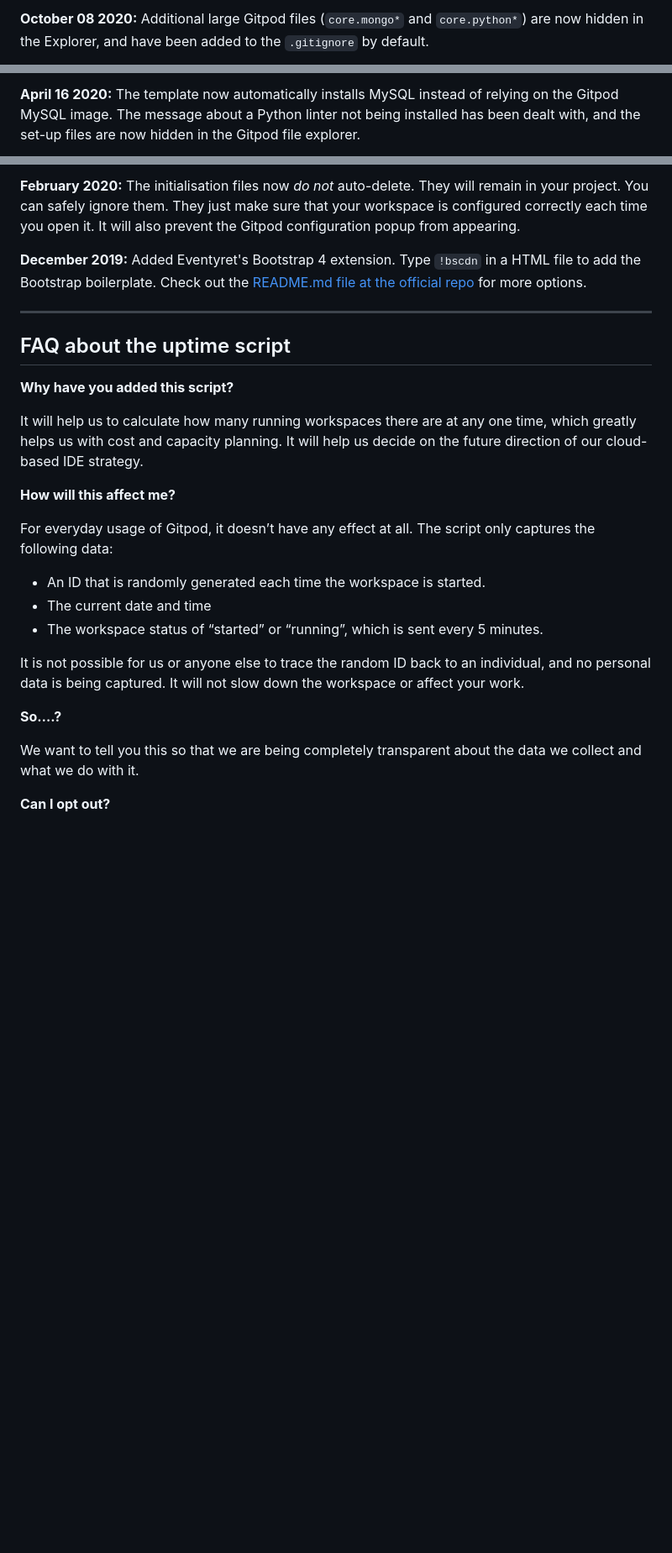
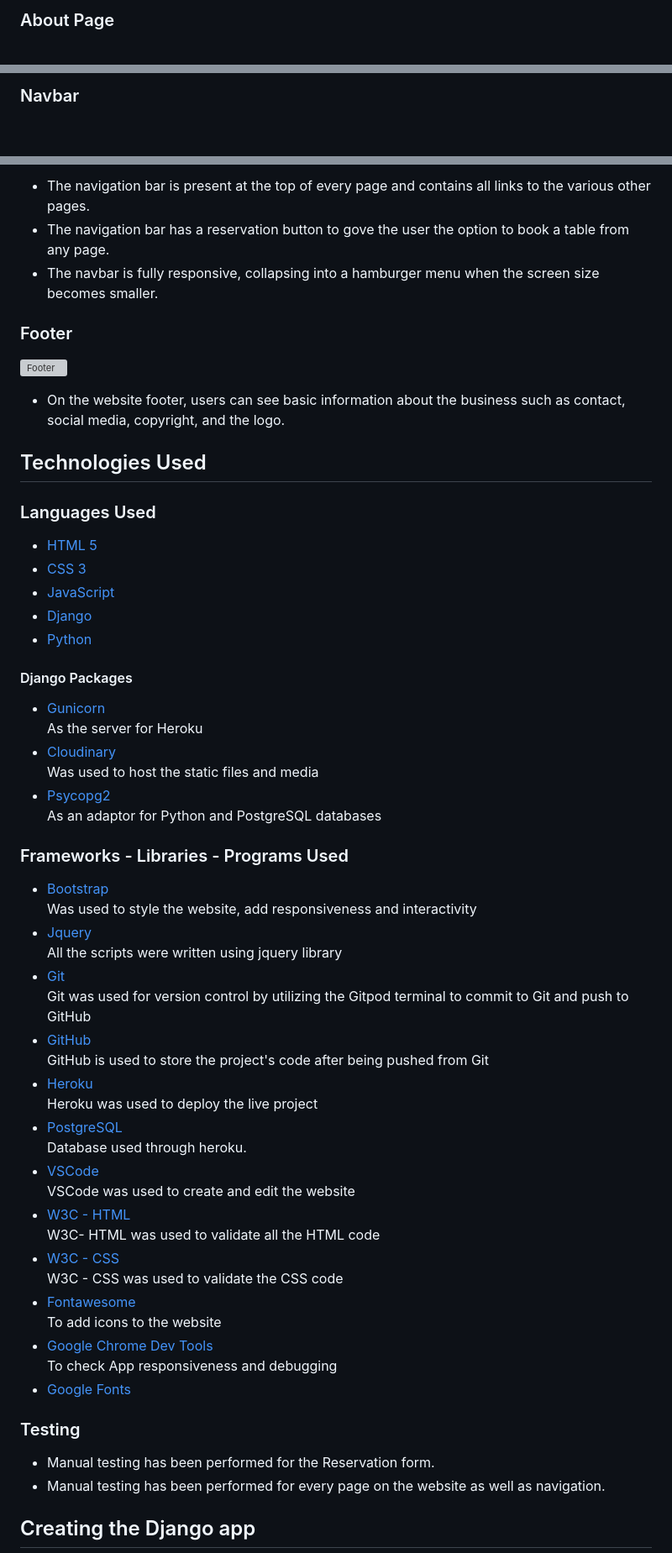
Before and after one commit to adrian-cucuet/Foody-P4-CI, a Markdown page: README.md, 3 parts joined by grey strips. Shown: that part at 84% size. Drawn GitHub-style; blank space fills up the shorter version; grey boxes are pictures that could not be loaded.

```diff
--- a/README.md
+++ b/README.md
@@ -58,3 +99,3 @@ We continually tweak and adjust this template to help give you the best experien
 
-**October 08 2020:** Additional large Gitpod files (`core.mongo*` and `core.python*`) are now hidden in the Explorer, and have been added to the `.gitignore` by default.
+### About Page
 
@@ -62,3 +104,3 @@ We continually tweak and adjust this template to help give you the best experien
 
-**April 16 2020:** The template now automatically installs MySQL instead of relying on the Gitpod MySQL image. The message about a Python linter not being installed has been dealt with, and the set-up files are now hidden in the Gitpod file explorer.
+### Navbar
 
@@ -66,29 +108,63 @@ We continually tweak and adjust this template to help give you the best experien
 
-**February 2020:** The initialisation files now _do not_ auto-delete. They will remain in your project. You can safely ignore them. They just make sure that your workspace is configured correctly each time you open it. It will also prevent the Gitpod configuration popup from appearing.
+* The navigation bar is present at the top of every page and contains all links to the various other pages.
+* The navigation bar has a reservation button to gove the user the option to book a table from any page.
+* The navbar is fully responsive, collapsing into a hamburger menu when the screen size becomes smaller.
 
-**December 2019:** Added Eventyret's Bootstrap 4 extension. Type `!bscdn` in a HTML file to add the Bootstrap boilerplate. Check out the <a href="https://github.com/Eventyret/vscode-bcdn" target="_blank">README.md file at the official repo</a> for more options.
+### Footer
 
-------
+![Footer](static/img/footer.png)
+* On the website footer, users can see basic information about the business such as contact, social media,
+  copyright, and the logo.
 
-## FAQ about the uptime script
+## Technologies Used
 
-**Why have you added this script?**
+### Languages Used
 
-It will help us to calculate how many running workspaces there are at any one time, which greatly helps us with cost and capacity planning. It will help us decide on the future direction of our cloud-based IDE strategy.
+* [HTML 5](https://en.wikipedia.org/wiki/HTML/)
+* [CSS 3](https://en.wikipedia.org/wiki/CSS)
+* [JavaScript](https://www.javascript.com/)
+* [Django](https://www.python.org/)
+* [Python](https://www.djangoproject.com/)
 
-**How will this affect me?**
+#### Django Packages
 
-For everyday usage of Gitpod, it doesn’t have any effect at all. The script only captures the following data:
+* [Gunicorn](https://gunicorn.org/)<br>
+   As the server for Heroku
+* [Cloudinary](https://cloudinary.com/)<br>
+   Was used to host the static files and media
+* [Psycopg2](https://pypi.org/project/psycopg2/)<br>
+   As an adaptor for Python and PostgreSQL databases
 
-- An ID that is randomly generated each time the workspace is started.
-- The current date and time
-- The workspace status of “started” or “running”, which is sent every 5 minutes.
+### Frameworks - Libraries - Programs Used
 
-It is not possible for us or anyone else to trace the random ID back to an individual, and no personal data is being captured. It will not slow down the workspace or affect your work.
+* [Bootstrap](https://getbootstrap.com/)<br>
+   Was used to style the website, add responsiveness and interactivity
+* [Jquery](https://jquery.com/)<br>
+   All the scripts were written using jquery library
+* [Git](https://git-scm.com/)<br>
+   Git was used for version control by utilizing the Gitpod terminal to commit to Git and push to GitHub
+* [GitHub](https://github.com/)<br>
+   GitHub is used to store the project's code after being pushed from Git
+* [Heroku](https://id.heroku.com)<br>
+   Heroku was used to deploy the live project
+* [PostgreSQL](https://www.postgresql.org/)<br>
+   Database used through heroku.
+* [VSCode](https://code.visualstudio.com/)<br>
+   VSCode was used to create and edit the website
+* [W3C - HTML](https://validator.w3.org/)<br>
+   W3C- HTML was used to validate all the HTML code
+* [W3C - CSS](https://jigsaw.w3.org/css-validator/)<br>
+   W3C - CSS was used to validate the CSS code
+* [Fontawesome](https://fontawesome.com/)<br>
+   To add icons to the website
+* [Google Chrome Dev Tools](https://developer.chrome.com/docs/devtools/)<br>
+   To check App responsiveness and debugging
+* [Google Fonts](https://fonts.google.com/)<br>
 
-**So….?**
+### Testing
 
-We want to tell you this so that we are being completely transparent about the data we collect and what we do with it.
+* Manual testing has been performed for the Reservation form.
+* Manual testing has been performed for every page on the website as well as navigation.
 
-**Can I opt out?**
+## Creating the Django app
 
```
Also changed, not shown: other parts of README.md (+149 -42 lines), wireframes.md (added, +4 -0 lines), static/img/color-scheme.png (added), 3 other files.
